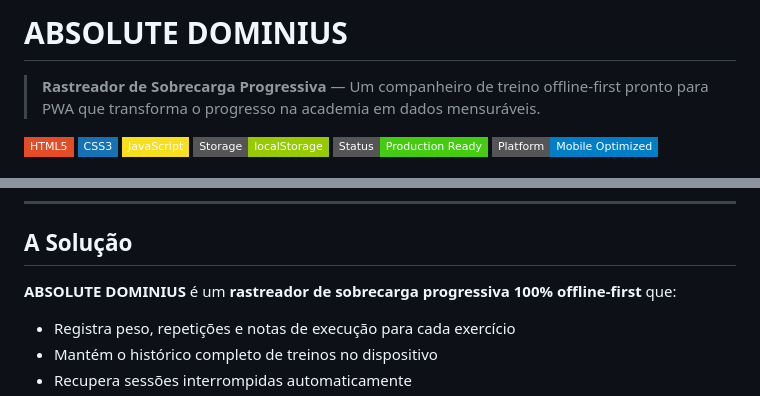
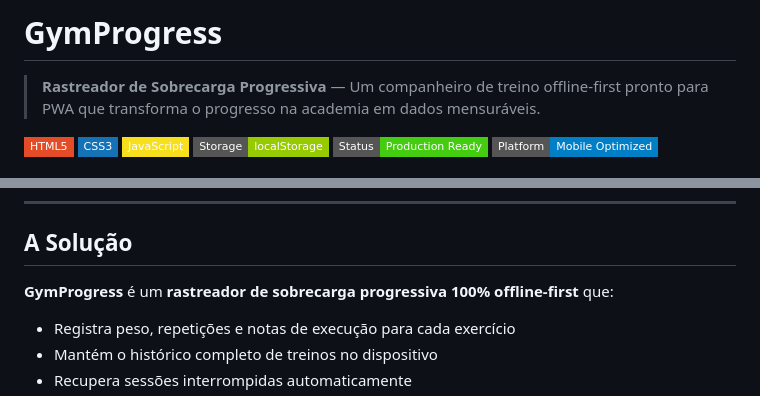
Before and after one commit to MessiasLim/gym-progress, a Markdown page: README.md, 2 parts joined by grey strips. GitHub-like rendering; badges without logos.

Commit message:
Rename project and update README content
Renamed project from 'ABSOLUTE DOMINIUS' to 'GymProgress' and updated related descriptions.

```diff
--- a/README.md
+++ b/README.md
@@ -1,4 +1,4 @@
-# ABSOLUTE DOMINIUS
+# GymProgress
 
 > **Rastreador de Sobrecarga Progressiva** — Um companheiro de treino offline-first pronto para PWA que transforma o progresso na academia em dados mensuráveis.
 
@@ -26,7 +26,7 @@ A maioria das pessoas que treinam não acompanha o progresso de forma sistemáti
 
 ## A Solução
 
-**ABSOLUTE DOMINIUS** é um **rastreador de sobrecarga progressiva 100% offline-first** que:
+**GymProgress** é um **rastreador de sobrecarga progressiva 100% offline-first** que:
 
 * Registra peso, repetições e notas de execução para cada exercício
 * Mantém o histórico completo de treinos no dispositivo
```
